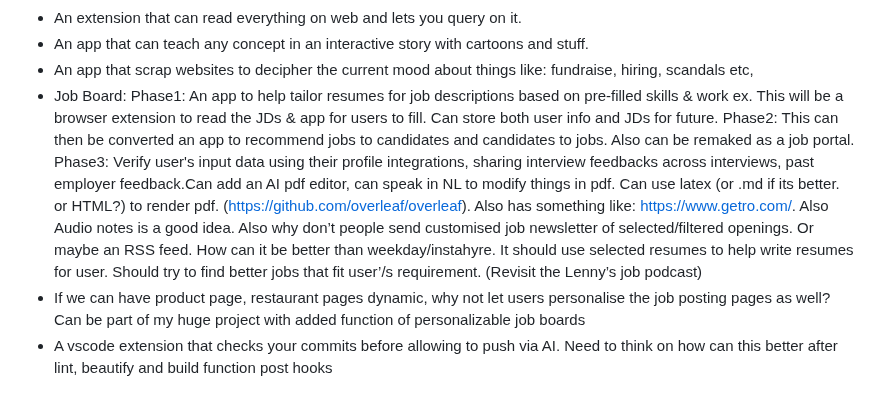
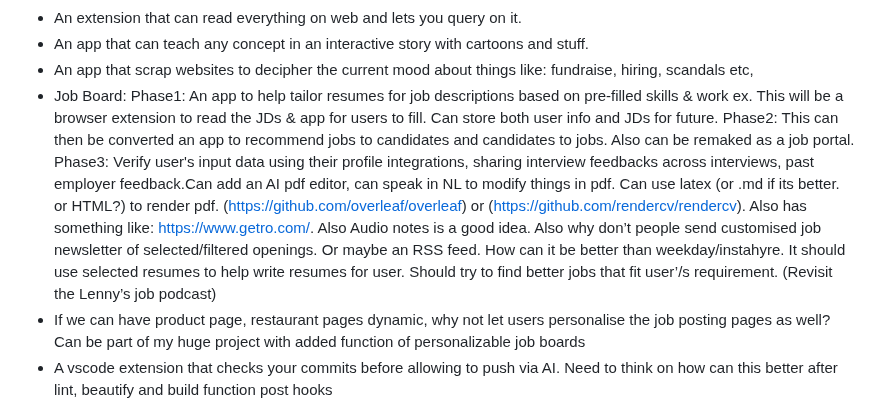
Before and after one commit to sass-maker/saas-ideas, a Markdown page: README.md, the part around the change. Drawn GitHub-style.

```diff
--- a/README.md
+++ b/README.md
@@ -15,7 +15,7 @@
 * An extension that can read everything on web and lets you query on it.
 * An app that can teach any concept in an interactive story with cartoons and stuff.
 * An app that scrap websites to decipher the current mood about things like: fundraise, hiring, scandals etc,
-* Job Board: Phase1: An app to help tailor resumes for job descriptions based on pre-filled skills & work ex. This will be a browser extension to read the JDs & app for users to fill. Can store both user info and JDs for future. Phase2: This can then be converted an app to recommend jobs to candidates and candidates to jobs. Also can be remaked as a job portal. Phase3: Verify user's input data using their profile integrations, sharing interview feedbacks across interviews, past employer feedback.Can add an AI pdf editor, can speak in NL to modify things in pdf. Can use latex (or .md if its better. or HTML?) to render pdf. (https://github.com/overleaf/overleaf). Also has something like: https://www.getro.com/. Also Audio notes is a good idea. Also why don’t people send customised job newsletter of selected/filtered openings. Or maybe an RSS feed. How can it be better than weekday/instahyre. It should use selected resumes to help write resumes for user. Should try to find better jobs that fit user’/s requirement. (Revisit the Lenny’s job podcast)
+* Job Board: Phase1: An app to help tailor resumes for job descriptions based on pre-filled skills & work ex. This will be a browser extension to read the JDs & app for users to fill. Can store both user info and JDs for future. Phase2: This can then be converted an app to recommend jobs to candidates and candidates to jobs. Also can be remaked as a job portal. Phase3: Verify user's input data using their profile integrations, sharing interview feedbacks across interviews, past employer feedback.Can add an AI pdf editor, can speak in NL to modify things in pdf. Can use latex (or .md if its better. or HTML?) to render pdf. (https://github.com/overleaf/overleaf) or (https://github.com/rendercv/rendercv). Also has something like: https://www.getro.com/. Also Audio notes is a good idea. Also why don’t people send customised job newsletter of selected/filtered openings. Or maybe an RSS feed. How can it be better than weekday/instahyre. It should use selected resumes to help write resumes for user. Should try to find better jobs that fit user’/s requirement. (Revisit the Lenny’s job podcast)
 * If we can have product page, restaurant pages dynamic, why not let users personalise the job posting pages as well? Can be part of my huge project with added function of personalizable job boards
 * A vscode extension that checks your commits before allowing to push via AI. Need to think on how can this better after lint, beautify and build function post hooks
 * A better ad experience based on where the users are going instead of where they want to go. For example in airports, the ads can be improved based on where the flight is being sent, you can add some ad for the destination.
```
